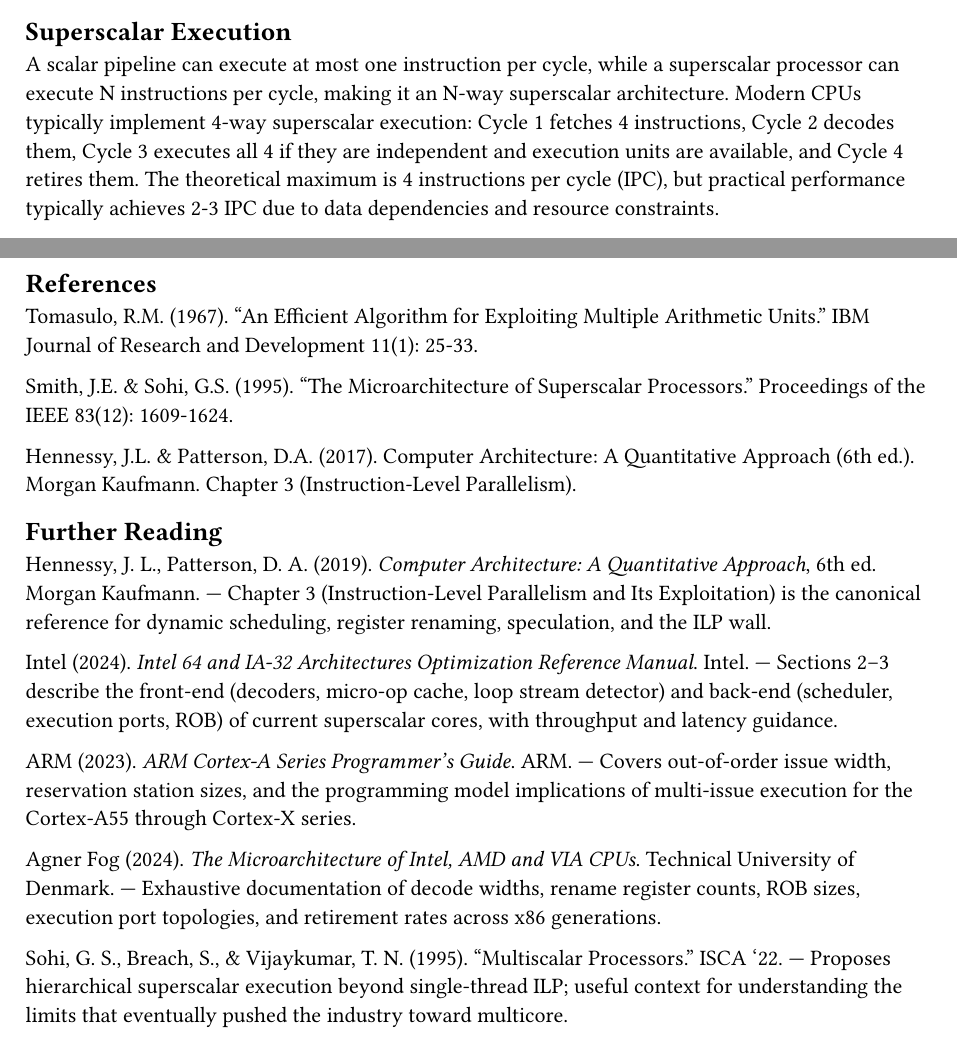
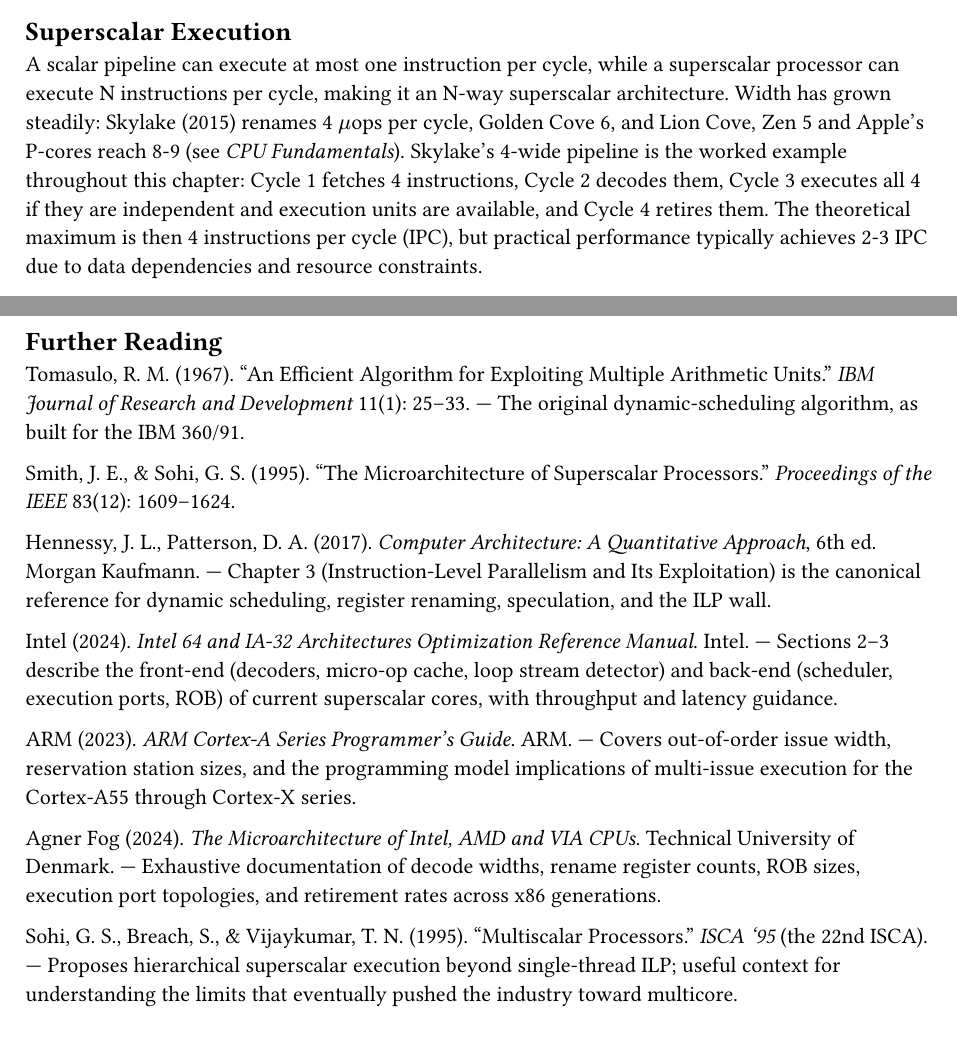
Before and after one commit to poyea/grimoire, a Typst document (cpu-architecture/superscalar.typ): two parts of pages 1 and 7 of 7, joined at a grey line, cut so that both start at the same text. Compiled offline with Typst 0.15.

Commit message:
cpu-architecture: merge duplicate bibliographies, fix Multiscalar ISCA year and ROB range

````diff
--- a/cpu-architecture/superscalar.typ
+++ b/cpu-architecture/superscalar.typ
@@ -8,6 +8,6 @@ Superscalar processors execute multiple instructions per cycle using multiple ex
 
 == Superscalar Execution
 
-A scalar pipeline can execute at most one instruction per cycle, while a superscalar processor can execute N instructions per cycle, making it an N-way superscalar architecture. Modern CPUs typically implement 4-way superscalar execution: Cycle 1 fetches 4 instructions, Cycle 2 decodes them, Cycle 3 executes all 4 if they are independent and execution units are available, and Cycle 4 retires them. The theoretical maximum is 4 instructions per cycle (IPC), but practical performance typically achieves 2-3 IPC due to data dependencies and resource constraints.
+A scalar pipeline can execute at most one instruction per cycle, while a superscalar processor can execute N instructions per cycle, making it an N-way superscalar architecture. Width has grown steadily: Skylake (2015) renames 4 $mu$ops per cycle, Golden Cove 6, and Lion Cove, Zen 5 and Apple's P-cores reach 8-9 (see #xref("cpu-architecture", "cpu-fundamentals", label: "CPU Fundamentals")). Skylake's 4-wide pipeline is the worked example throughout this chapter: Cycle 1 fetches 4 instructions, Cycle 2 decodes them, Cycle 3 executes all 4 if they are independent and execution units are available, and Cycle 4 retires them. The theoretical maximum is then 4 instructions per cycle (IPC), but practical performance typically achieves 2-3 IPC due to data dependencies and resource constraints.
 
 ```
@@ -375,17 +375,13 @@ uops_dispatched_port.port_5 ./program
 # Balanced usage across ports = good ILP
 ```
 
-== References
-
-Tomasulo, R.M. (1967). "An Efficient Algorithm for Exploiting Multiple Arithmetic Units." IBM Journal of Research and Development 11(1): 25-33.
-
-Smith, J.E. & Sohi, G.S. (1995). "The Microarchitecture of Superscalar Processors." Proceedings of the IEEE 83(12): 1609-1624.
-
-Hennessy, J.L. & Patterson, D.A. (2017). Computer Architecture: A Quantitative Approach (6th ed.). Morgan Kaufmann. Chapter 3 (Instruction-Level Parallelism).
-
 == Further Reading
 
-Hennessy, J. L., Patterson, D. A. (2019). _Computer Architecture: A Quantitative Approach_, 6th ed. Morgan Kaufmann. — Chapter 3 (Instruction-Level Parallelism and Its Exploitation) is the canonical reference for dynamic scheduling, register renaming, speculation, and the ILP wall.
+Tomasulo, R. M. (1967). "An Efficient Algorithm for Exploiting Multiple Arithmetic Units." _IBM Journal of Research and Development_ 11(1): 25--33. --- The original dynamic-scheduling algorithm, as built for the IBM 360/91.
+
+Smith, J. E., & Sohi, G. S. (1995). "The Microarchitecture of Superscalar Processors." _Proceedings of the IEEE_ 83(12): 1609--1624.
+
+Hennessy, J. L., Patterson, D. A. (2017). _Computer Architecture: A Quantitative Approach_, 6th ed. Morgan Kaufmann. — Chapter 3 (Instruction-Level Parallelism and Its Exploitation) is the canonical reference for dynamic scheduling, register renaming, speculation, and the ILP wall.
 
 Intel (2024). _Intel 64 and IA-32 Architectures Optimization Reference Manual_. Intel. — Sections 2–3 describe the front-end (decoders, micro-op cache, loop stream detector) and back-end (scheduler, execution ports, ROB) of current superscalar cores, with throughput and latency guidance.
 
@@ -393,7 +389,7 @@ ARM (2023). _ARM Cortex-A Series Programmer's Guide_. ARM. — Covers out-of-ord
 
 Agner Fog (2024). _The Microarchitecture of Intel, AMD and VIA CPUs_. Technical University of Denmark. — Exhaustive documentation of decode widths, rename register counts, ROB sizes, execution port topologies, and retirement rates across x86 generations.
 
-Sohi, G. S., Breach, S., & Vijaykumar, T. N. (1995). "Multiscalar Processors." ISCA '22. — Proposes hierarchical superscalar execution beyond single-thread ILP; useful context for understanding the limits that eventually pushed the industry toward multicore.
+Sohi, G. S., Breach, S., & Vijaykumar, T. N. (1995). "Multiscalar Processors." _ISCA '95_ (the 22nd ISCA). — Proposes hierarchical superscalar execution beyond single-thread ILP; useful context for understanding the limits that eventually pushed the industry toward multicore.
 
 Wall, D. W. (1991). "Limits of Instruction-Level Parallelism." ASPLOS '91. — Landmark study showing that ILP in typical programs plateaus well below what idealized hardware could exploit; motivated the shift toward thread-level and data-level parallelism.
 
````
Also changed, not shown: cpu-architecture/superscalar.typ (4 more changed lines).
